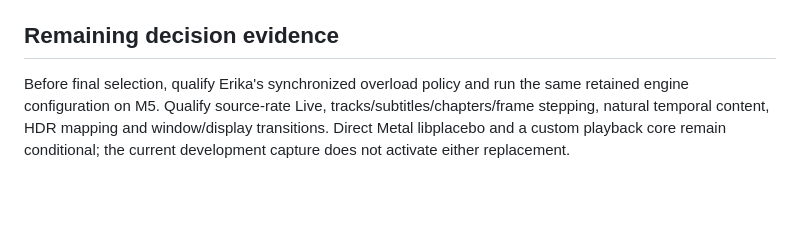
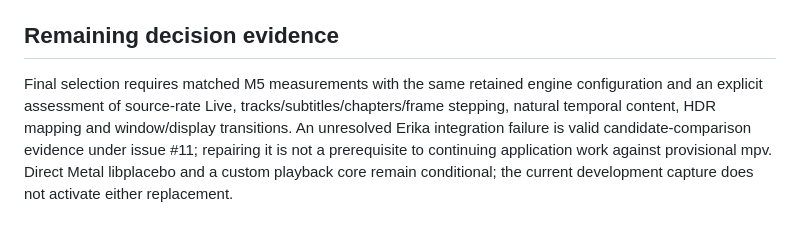
Before and after one commit to ScriptType/metal-dlss-mac-video, a Markdown page: docs/adapter-comparison.md, the part around the change. Rendered like a GitHub page; blank space fills up the shorter version.

Commit message:
Clarify candidate failures do not block provisional core work

```diff
--- a/docs/adapter-comparison.md
+++ b/docs/adapter-comparison.md
@@ -76,4 +76,4 @@ The Erika example accepts `ERIKA_ADAPTER_DISPLAY_WIDTH/HEIGHT` as physical video
 
 ## Remaining decision evidence
 
-Before final selection, qualify Erika's synchronized overload policy and run the same retained engine configuration on M5. Qualify source-rate Live, tracks/subtitles/chapters/frame stepping, natural temporal content, HDR mapping and window/display transitions. Direct Metal libplacebo and a custom playback core remain conditional; the current development capture does not activate either replacement.
+Final selection requires matched M5 measurements with the same retained engine configuration and an explicit assessment of source-rate Live, tracks/subtitles/chapters/frame stepping, natural temporal content, HDR mapping and window/display transitions. An unresolved Erika integration failure is valid candidate-comparison evidence under issue #11; repairing it is not a prerequisite to continuing application work against provisional mpv. Direct Metal libplacebo and a custom playback core remain conditional; the current development capture does not activate either replacement.
```
